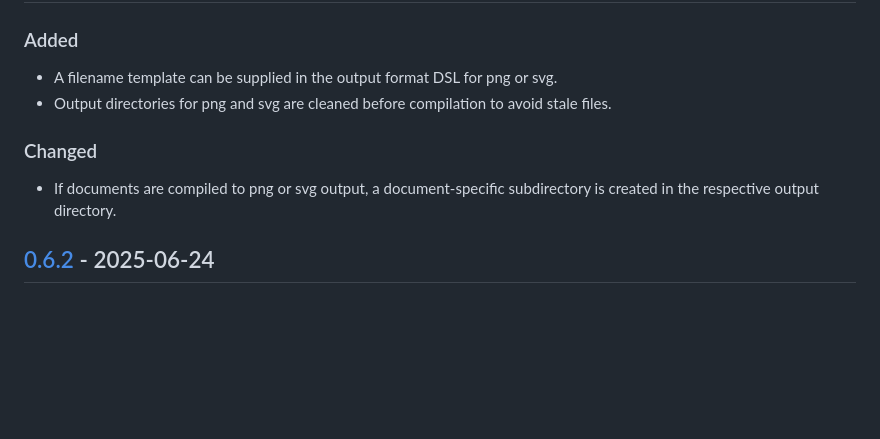
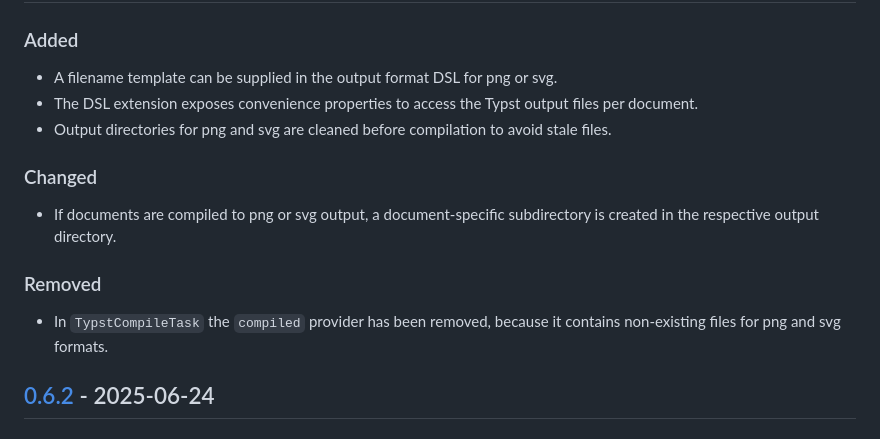
Before and after one commit to infolektuell/gradle-typst, a Markdown page: CHANGELOG.md, the part around the change. Drawn GitHub-style; blank space fills up the shorter version.

Commit message:
Update changelog

```diff
--- a/CHANGELOG.md
+++ b/CHANGELOG.md
@@ -10,11 +10,16 @@ and this project adheres to [Semantic Versioning](https://semver.org/spec/v2.0.0
 ### Added
 
 - A filename template can be supplied in the output format DSL for png or svg.
+- The DSL extension exposes convenience properties to access the Typst output files per document.
 - Output directories for png and svg are cleaned before compilation to avoid stale files.
 
 ### Changed
 
 - If documents are compiled to png or svg output, a document-specific subdirectory is created in the respective output directory.
+
+### Removed
+
+- In `TypstCompileTask` the `compiled` provider has been removed, because it contains non-existing files for png and svg formats.
 
 ## [0.6.2] - 2025-06-24
 
```
